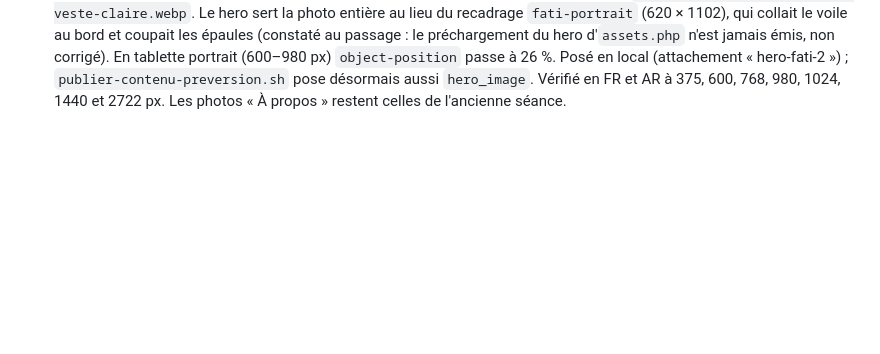
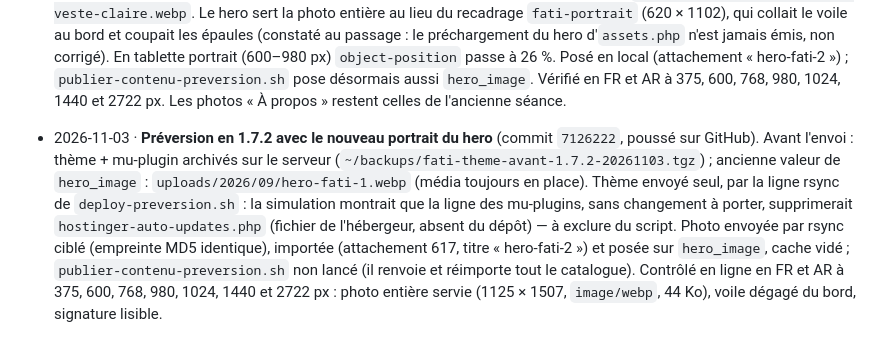
Before and after one commit to Sofianbeddi/fatichanelya.com, a Markdown page: _velix/journal.md, the part around the change. Drawn GitHub-style; blank space fills up the shorter version.

Commit message:
Journal : préversion client déployée en 1.7.2 (nouveau portrait du hero)
Co-Authored-By: Claude Opus 5.5 <noreply@anthropic.com>

```diff
--- a/_velix/journal.md
+++ b/_velix/journal.md
@@ -161,3 +161,4 @@ Aucune des quatre pages ne se publie tant qu'un seul marqueur `[[À FOURNIR]]` s
 - 2026-10-27 · Thème 1.7.1 — **menu de langues** à la place du `<select>` (retour du gérant : plus soigné, et prêt pour quatre langues). Composant `langue.php` : bouton globe + code + chevron qui ouvre une liste de liens en nom natif, courante cochée ; même liste à plat dans le pied (le « FR · AR » inerte disparaît). Clavier complet, RTL calé au bord de fin, autant d'entrées que Polylang a de langues avec contenu. Deux chaînes ajoutées à `ar.po` ; générateur de chaînes versionné dans `tools/traductions/ar/chaines.py`. Vérifié FR / AR à 390 et 1440 (ouverture, flèches, Échap, clic ailleurs), rendu simulé à quatre langues. Commité, poussé, préversion mise à jour.
 
 - 2026-11-02 · Thème 1.7.2 — **nouveau portrait du hero** à la demande du gérant : Fati de face, tailleur bleu nuit, fond de studio crème (source `tools/medias/sources/hero-fati-tailleur-marine-source.png`). Colonne verte d'export retirée, fond prolongé de 110 px au-dessus du voile, visage intact ; ancien portrait dans `medias/reserve/hero-fati-v1-veste-claire.webp`. Le hero sert la photo entière au lieu du recadrage `fati-portrait` (620 × 1102), qui collait le voile au bord et coupait les épaules (constaté au passage : le préchargement du hero d'`assets.php` n'est jamais émis, non corrigé). En tablette portrait (600–980 px) `object-position` passe à 26 %. Posé en local (attachement « hero-fati-2 ») ; `publier-contenu-preversion.sh` pose désormais aussi `hero_image`. Vérifié en FR et AR à 375, 600, 768, 980, 1024, 1440 et 2722 px. Les photos « À propos » restent celles de l'ancienne séance.
+- 2026-11-03 · **Préversion en 1.7.2 avec le nouveau portrait du hero** (commit `7126222`, poussé sur GitHub). Avant l'envoi : thème + mu-plugin archivés sur le serveur (`~/backups/fati-theme-avant-1.7.2-20261103.tgz`) ; ancienne valeur de `hero_image` : `uploads/2026/09/hero-fati-1.webp` (média toujours en place). Thème envoyé seul, par la ligne rsync de `deploy-preversion.sh` : la simulation montrait que la ligne des mu-plugins, sans changement à porter, supprimerait `hostinger-auto-updates.php` (fichier de l'hébergeur, absent du dépôt) — à exclure du script. Photo envoyée par rsync ciblé (empreinte MD5 identique), importée (attachement 617, titre « hero-fati-2 ») et posée sur `hero_image`, cache vidé ; `publier-contenu-preversion.sh` non lancé (il renvoie et réimporte tout le catalogue). Contrôlé en ligne en FR et AR à 375, 600, 768, 980, 1024, 1440 et 2722 px : photo entière servie (1125 × 1507, `image/webp`, 44 Ko), voile dégagé du bord, signature lisible.
```
